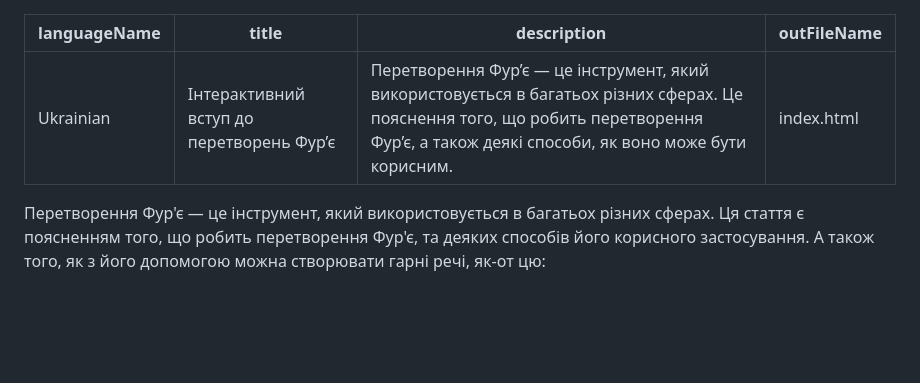
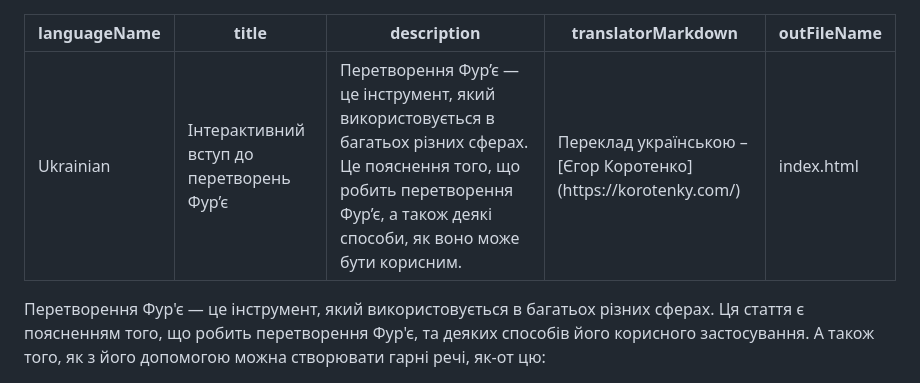
Before and after one commit to Jezzamonn/fourier, a Markdown page: content/content-ua.md, the part around the change. Drawn GitHub-style; blank space fills up the shorter version.

Commit message:
added credit for Ukrainian translation

```diff
--- a/content/content-ua.md
+++ b/content/content-ua.md
@@ -2,6 +2,7 @@
 languageName: "Ukrainian"
 title: "Інтерактивний вступ до перетворень Фур’є"
 description: "Перетворення Фур’є — це інструмент, який використовується в багатьох різних сферах. Це пояснення того, що робить перетворення Фур’є, а також деякі способи, як воно може бути корисним."
+translatorMarkdown: "Переклад українською – [Єгор Коротенко](https://korotenky.com/)"
 outFileName: "index.html"
 ---
 
```
